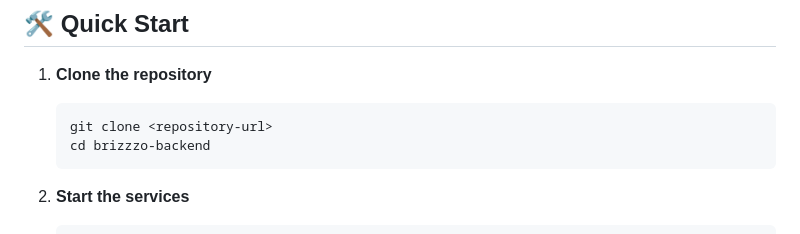
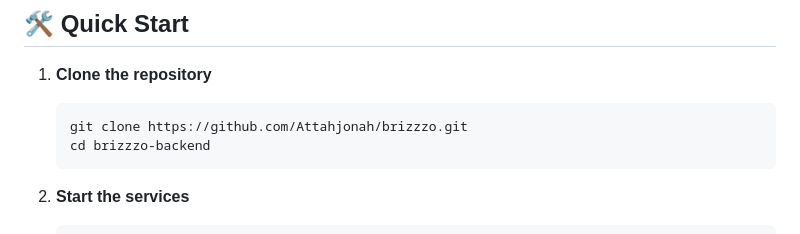
Before and after one commit to Attahjonah/brizzzo, a Markdown page: README.md, the part around the change. Rendered like a GitHub page.

Commit message:
docs: Update repository URL in README
- Replace placeholder with actual GitHub repository URL
- https://github.com/Attahjonah/brizzzo.git

````diff
--- a/README.md
+++ b/README.md
@@ -81,7 +81,7 @@ A scalable real-time messaging backend built with Node.js, TypeScript, Express,
 
 1. **Clone the repository**
    ```bash
-   git clone <repository-url>
+   git clone https://github.com/Attahjonah/brizzzo.git
    cd brizzzo-backend
    ```
 
````
